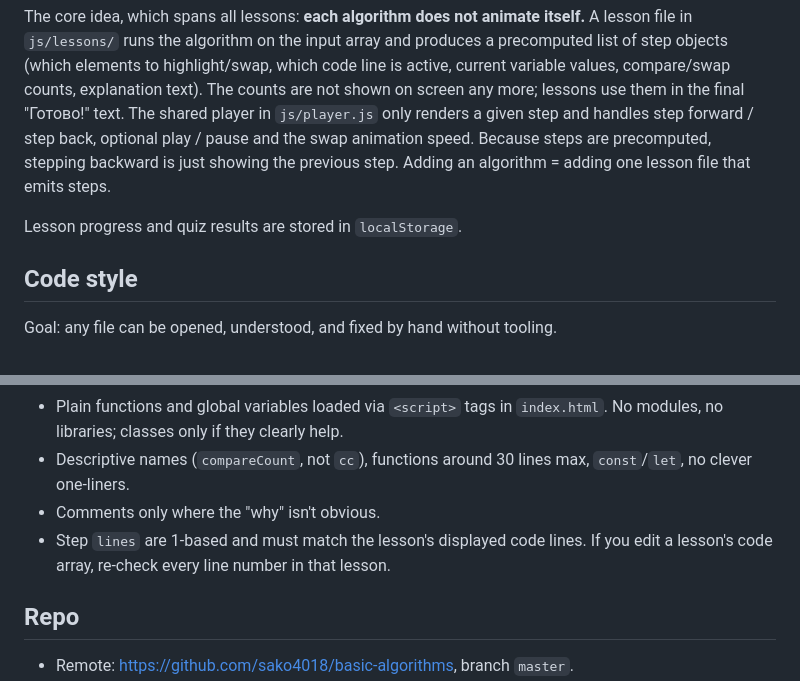
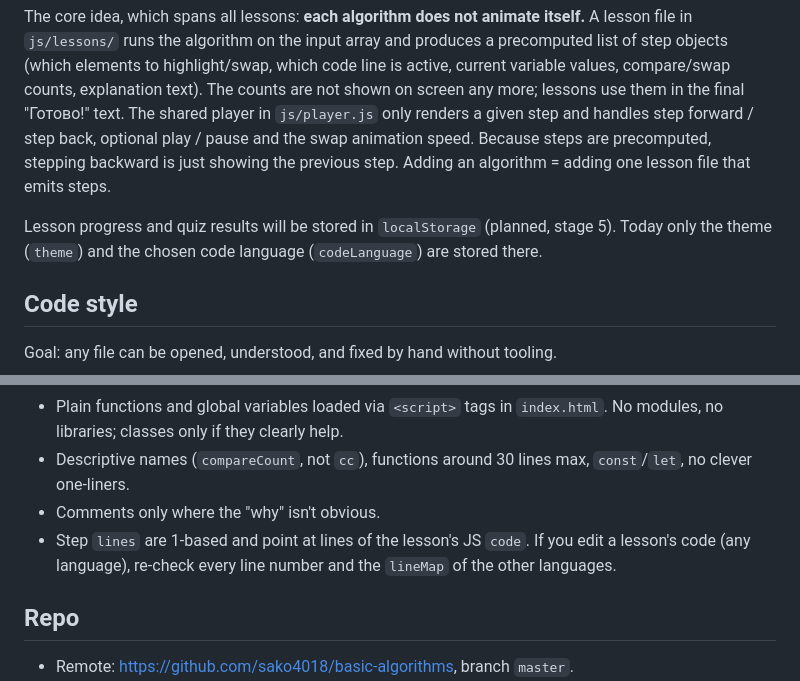
Before and after one commit to sako4018/basic-algorithms, a Markdown page: CLAUDE.md, 2 parts joined by grey strips. Drawn GitHub-style.

Commit message:
Clarify localStorage use and lineMap in CLAUDE.md
Co-Authored-By: Claude Opus 5.5 <noreply@anthropic.com>

```diff
--- a/CLAUDE.md
+++ b/CLAUDE.md
@@ -25,7 +25,7 @@ An interactive algorithm visualizer for students aged 12–16. Each lesson shows
 
 The core idea, which spans all lessons: **each algorithm does not animate itself.** A lesson file in `js/lessons/` runs the algorithm on the input array and produces a precomputed list of step objects (which elements to highlight/swap, which code line is active, current variable values, compare/swap counts, explanation text). The counts are not shown on screen any more; lessons use them in the final "Готово!" text. The shared player in `js/player.js` only renders a given step and handles step forward / step back, optional play / pause and the swap animation speed. Because steps are precomputed, stepping backward is just showing the previous step. Adding an algorithm = adding one lesson file that emits steps.
 
-Lesson progress and quiz results are stored in `localStorage`.
+Lesson progress and quiz results will be stored in `localStorage` (planned, stage 5). Today only the theme (`theme`) and the chosen code language (`codeLanguage`) are stored there.
 
 ## Code style
 
@@ -36,7 +36,7 @@ Goal: any file can be opened, understood, and fixed by hand without tooling.
 - Plain functions and global variables loaded via `<script>` tags in `index.html`. No modules, no libraries; classes only if they clearly help.
 - Descriptive names (`compareCount`, not `cc`), functions around 30 lines max, `const`/`let`, no clever one-liners.
 - Comments only where the "why" isn't obvious.
-- Step `lines` are 1-based and must match the lesson's displayed code lines. If you edit a lesson's code array, re-check every line number in that lesson.
+- Step `lines` are 1-based and point at lines of the lesson's JS `code`. If you edit a lesson's code (any language), re-check every line number and the `lineMap` of the other languages.
 
 ## Repo
 
```
